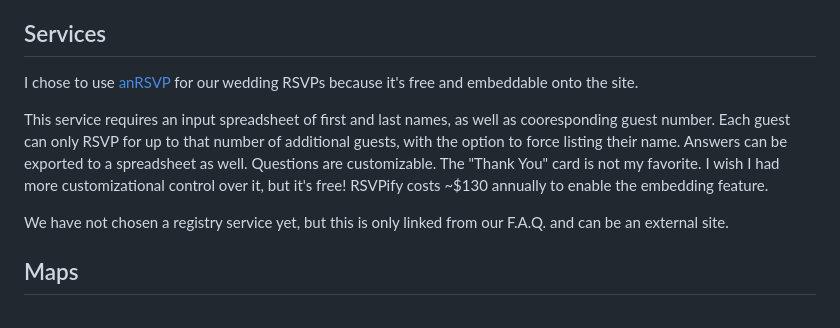
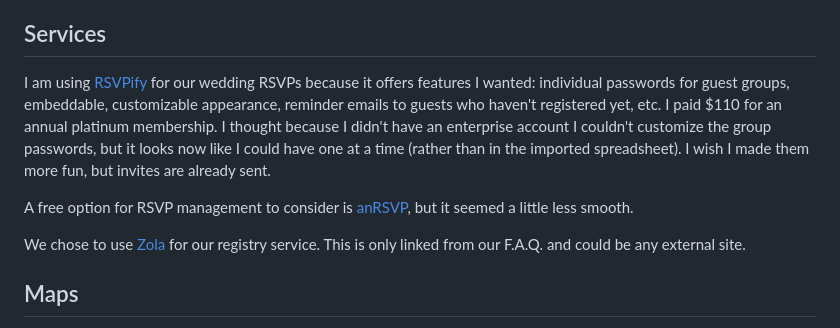
Before and after one commit to jukent/maggie-and-julia, a Markdown page: README.md, the part around the change. Rendered like a GitHub page.

Commit message:
update with rsvp and registry services

```diff
--- a/README.md
+++ b/README.md
@@ -29,11 +29,12 @@ Other tools used:
 
 ## Services
 
-I chose to use [anRSVP](https://anrsvp.com/) for our wedding RSVPs because it's free and embeddable onto the site.
+I am using [RSVPify](https://rsvpify.com/) for our wedding RSVPs because it offers features I wanted: individual passwords for guest groups, embeddable, customizable appearance, reminder emails to guests who haven't registered yet, etc. I paid $110 for an annual platinum membership. I thought because I didn't have an enterprise account I couldn't customize the group passwords, but it looks now like I could have one at a time (rather than in the imported spreadsheet). I wish I made them more fun, but invites are already sent.
 
-This service requires an input spreadsheet of first and last names, as well as cooresponding guest number. Each guest can only RSVP for up to that number of additional guests, with the option to force listing their name. Answers can be exported to a spreadsheet as well. Questions are customizable. The "Thank You" card is not my favorite. I wish I had more customizational control over it, but it's free! RSVPify costs ~$130 annually to enable the embedding feature.
+A free option for RSVP management to consider is [anRSVP](https://anrsvp.com/), but it seemed a little less smooth.
 
-We have not chosen a registry service yet, but this is only linked from our F.A.Q. and can be an external site.
+
+We chose to use [Zola](https://www.zola.com/search/wedding-registry) for our registry service. This is only linked from our F.A.Q. and could be any external site.
 
 ## Maps
 
```
